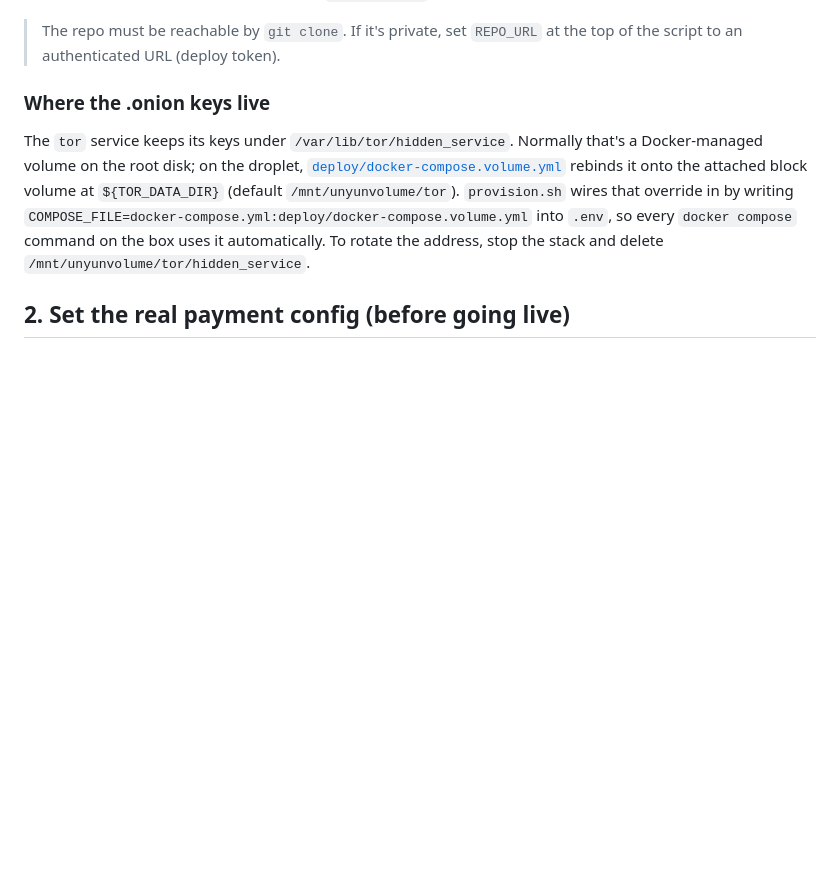
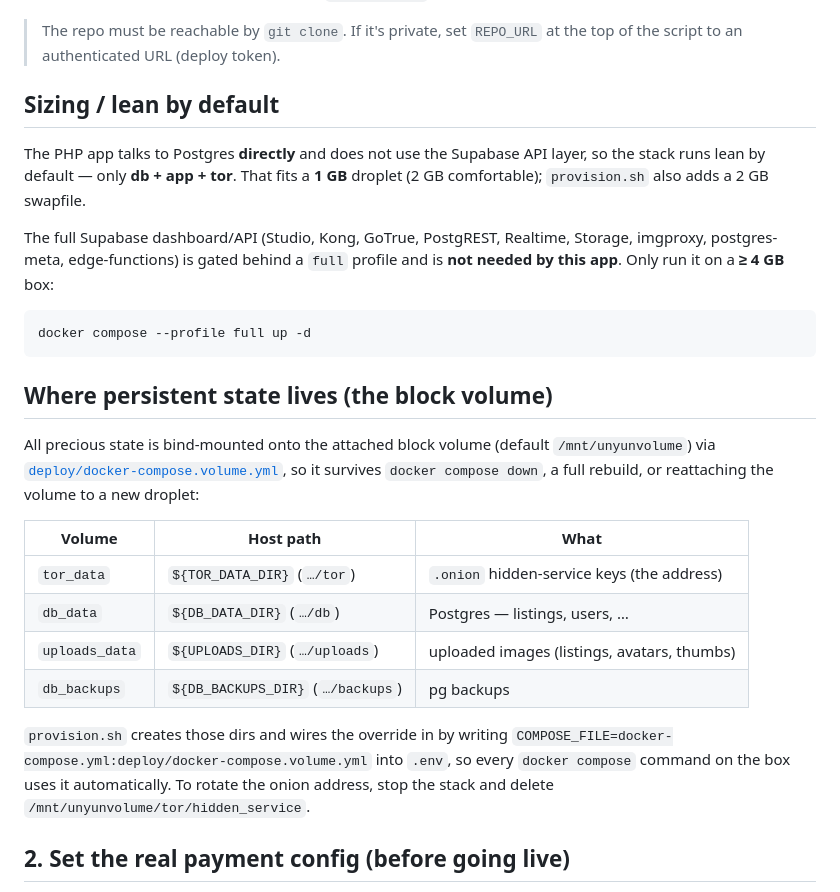
Before and after one commit to profullstack/uyunlist, a Markdown page: deploy/README.md, the part around the change. Rendered like a GitHub page; blank space fills up the shorter version.

Commit message:
docs(deploy): document lean-by-default, RAM sizing, and full volume persistence
Co-Authored-By: Claude Opus 4.8 <noreply@anthropic.com>

````diff
--- a/deploy/README.md
+++ b/deploy/README.md
@@ -50,16 +50,38 @@ user; afterwards `ubuntu@<host>` works too (`SSH_TARGET=ubuntu@<host>`).
 > The repo must be reachable by `git clone`. If it's private, set `REPO_URL` at
 > the top of the script to an authenticated URL (deploy token).
 
-### Where the .onion keys live
+## Sizing / lean by default
 
-The `tor` service keeps its keys under `/var/lib/tor/hidden_service`. Normally
-that's a Docker-managed volume on the root disk; on the droplet,
-[`deploy/docker-compose.volume.yml`](docker-compose.volume.yml) rebinds it onto
-the attached block volume at `${TOR_DATA_DIR}` (default `/mnt/unyunvolume/tor`).
-`provision.sh` wires that override in by writing
+The PHP app talks to Postgres **directly** and does not use the Supabase API
+layer, so the stack runs lean by default — only **db + app + tor**. That fits a
+**1 GB** droplet (2 GB comfortable); `provision.sh` also adds a 2 GB swapfile.
+
+The full Supabase dashboard/API (Studio, Kong, GoTrue, PostgREST, Realtime,
+Storage, imgproxy, postgres-meta, edge-functions) is gated behind a `full`
+profile and is **not needed by this app**. Only run it on a **≥ 4 GB** box:
+
+```bash
+docker compose --profile full up -d
+```
+
+## Where persistent state lives (the block volume)
+
+All precious state is bind-mounted onto the attached block volume (default
+`/mnt/unyunvolume`) via [`deploy/docker-compose.volume.yml`](docker-compose.volume.yml),
+so it survives `docker compose down`, a full rebuild, or reattaching the volume
+to a new droplet:
+
+| Volume | Host path | What |
+|---|---|---|
+| `tor_data` | `${TOR_DATA_DIR}` (`…/tor`) | `.onion` hidden-service keys (the address) |
+| `db_data` | `${DB_DATA_DIR}` (`…/db`) | Postgres — listings, users, … |
+| `uploads_data` | `${UPLOADS_DIR}` (`…/uploads`) | uploaded images (listings, avatars, thumbs) |
+| `db_backups` | `${DB_BACKUPS_DIR}` (`…/backups`) | pg backups |
+
+`provision.sh` creates those dirs and wires the override in by writing
 `COMPOSE_FILE=docker-compose.yml:deploy/docker-compose.volume.yml` into `.env`,
 so every `docker compose` command on the box uses it automatically. To rotate
-the address, stop the stack and delete `/mnt/unyunvolume/tor/hidden_service`.
+the onion address, stop the stack and delete `/mnt/unyunvolume/tor/hidden_service`.
 
 ## 2. Set the real payment config (before going live)
 
````
